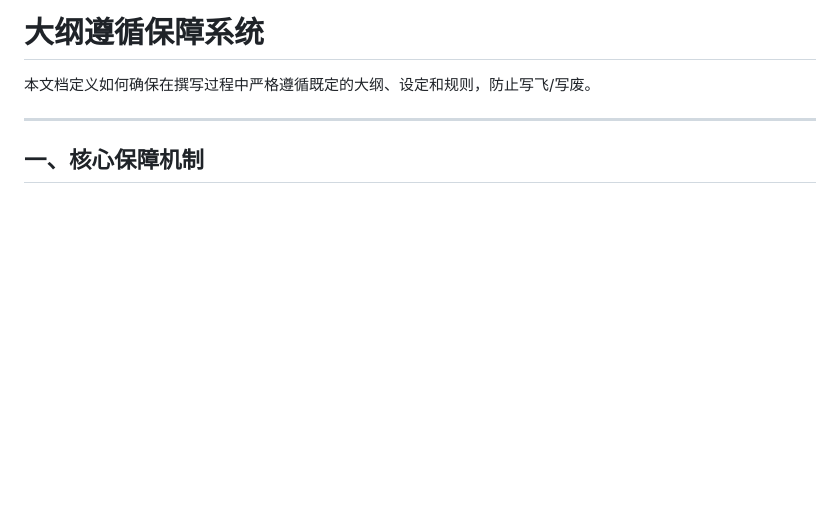
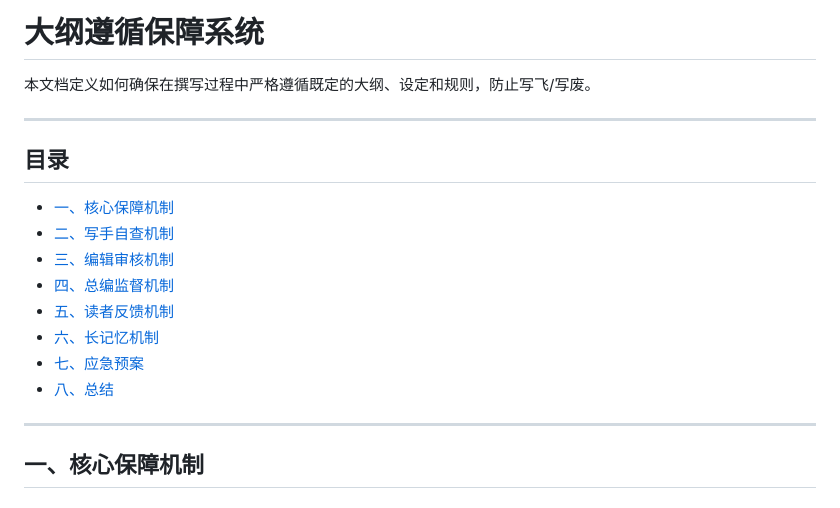
Before and after one commit to goodie1972/web-novel-editorial, a Markdown page: references/大纲遵循保障.md, the part around the change. GitHub-like rendering; blank space fills up the shorter version.

```diff
--- a/references/大纲遵循保障.md
+++ b/references/大纲遵循保障.md
@@ -1,6 +1,19 @@
 # 大纲遵循保障系统
 
 本文档定义如何确保在撰写过程中严格遵循既定的大纲、设定和规则，防止写飞/写废。
+
+---
+
+## 目录
+
+- [一、核心保障机制](#一核心保障机制)
+- [二、写手自查机制](#二写手自查机制)
+- [三、编辑审核机制](#三编辑审核机制)
+- [四、总编监督机制](#四总编监督机制)
+- [五、读者反馈机制](#五读者反馈机制)
+- [六、长记忆机制](#六长记忆机制)
+- [七、应急预案](#七应急预案)
+- [八、总结](#八总结)
 
 ---
 
```
Also changed, not shown: references/chroma-integration.md (+13 -0 lines), references/humanizer.md (+17 -0 lines).
